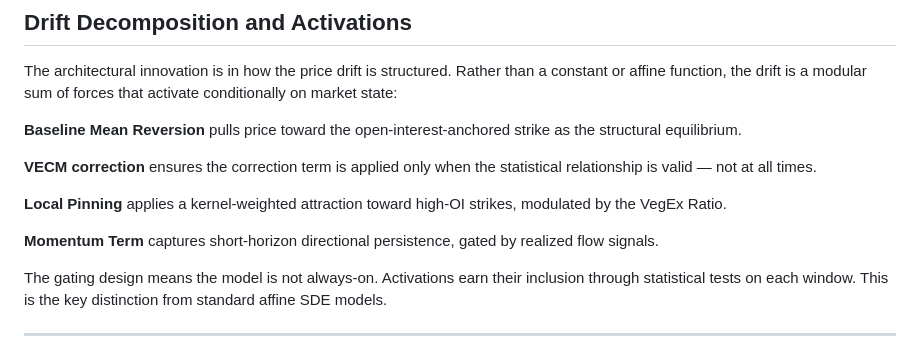
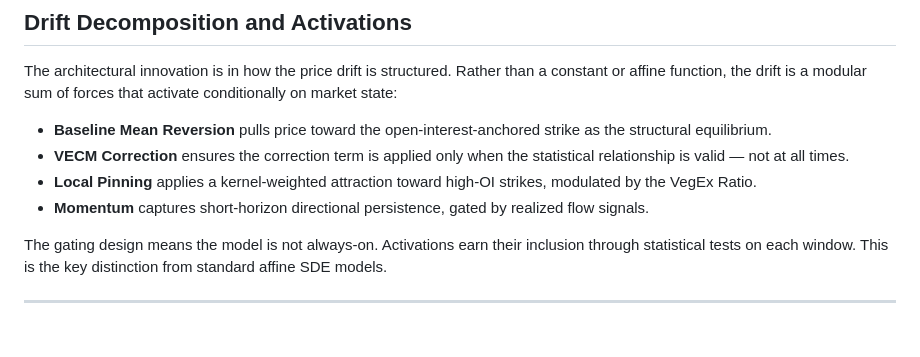
Before and after one commit to stevetab03/SVMA, a Markdown page: README.md, the part around the change. Drawn GitHub-style.

```diff
--- a/README.md
+++ b/README.md
@@ -50,15 +50,12 @@ The architectural innovation is in how the price drift is structured. Rather tha
 a constant or affine function, the drift is a modular sum of forces that activate
 conditionally on market state:
 
-**Baseline Mean Reversion** pulls price toward the open-interest-anchored strike
+- **Baseline Mean Reversion** pulls price toward the open-interest-anchored strike
 as the structural equilibrium.
-
-**VECM correction** ensures the correction term is applied only when the statistical relationship is valid — not at all times.
-
-**Local Pinning** applies a kernel-weighted attraction toward high-OI
+- **VECM Correction** ensures the correction term is applied only when the statistical relationship is valid — not at all times.
+- **Local Pinning** applies a kernel-weighted attraction toward high-OI
 strikes, modulated by the VegEx Ratio.
-
-**Momentum Term** captures short-horizon directional persistence, gated by
+- **Momentum** captures short-horizon directional persistence, gated by
 realized flow signals.
 
 The gating design means the model is not always-on. Activations earn their
```
